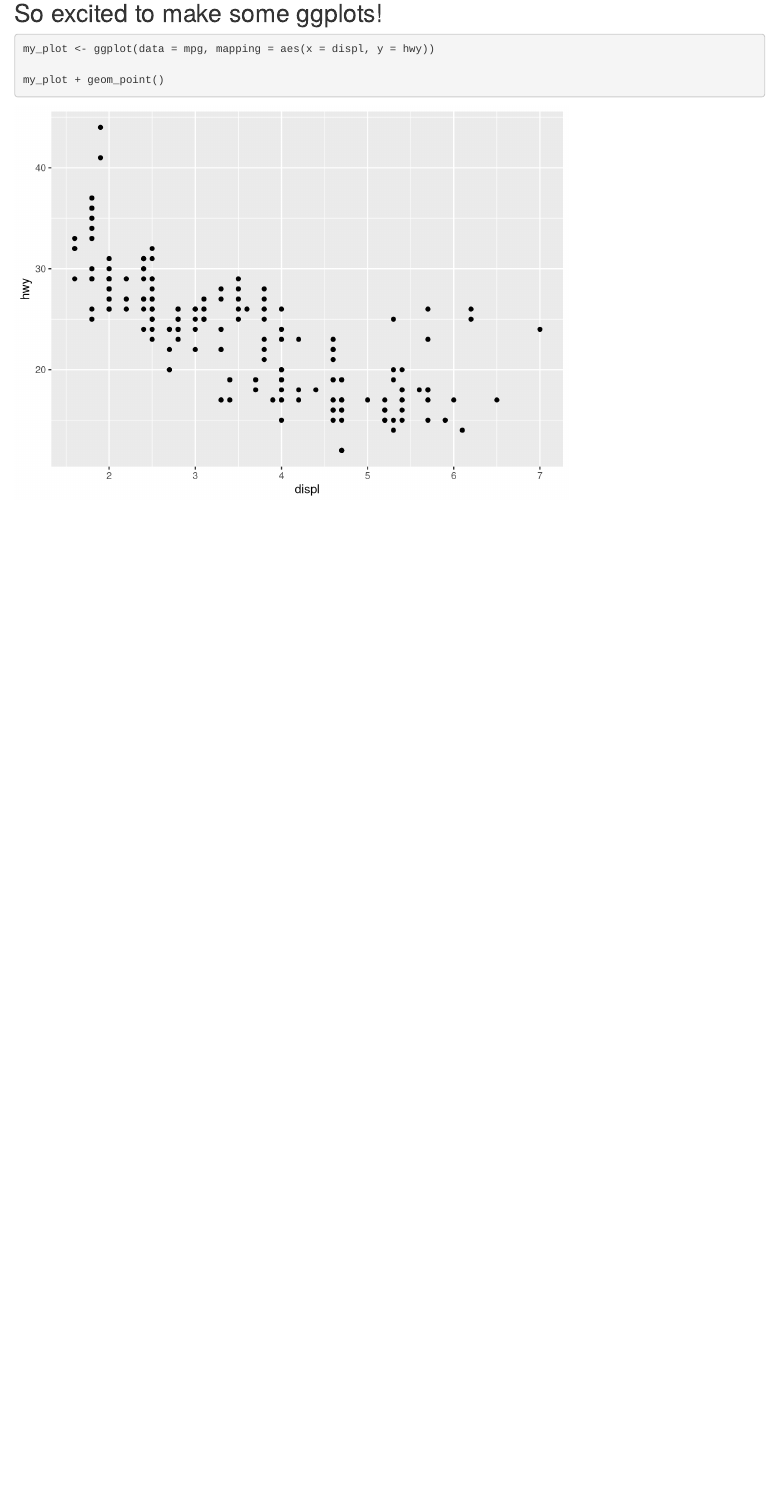
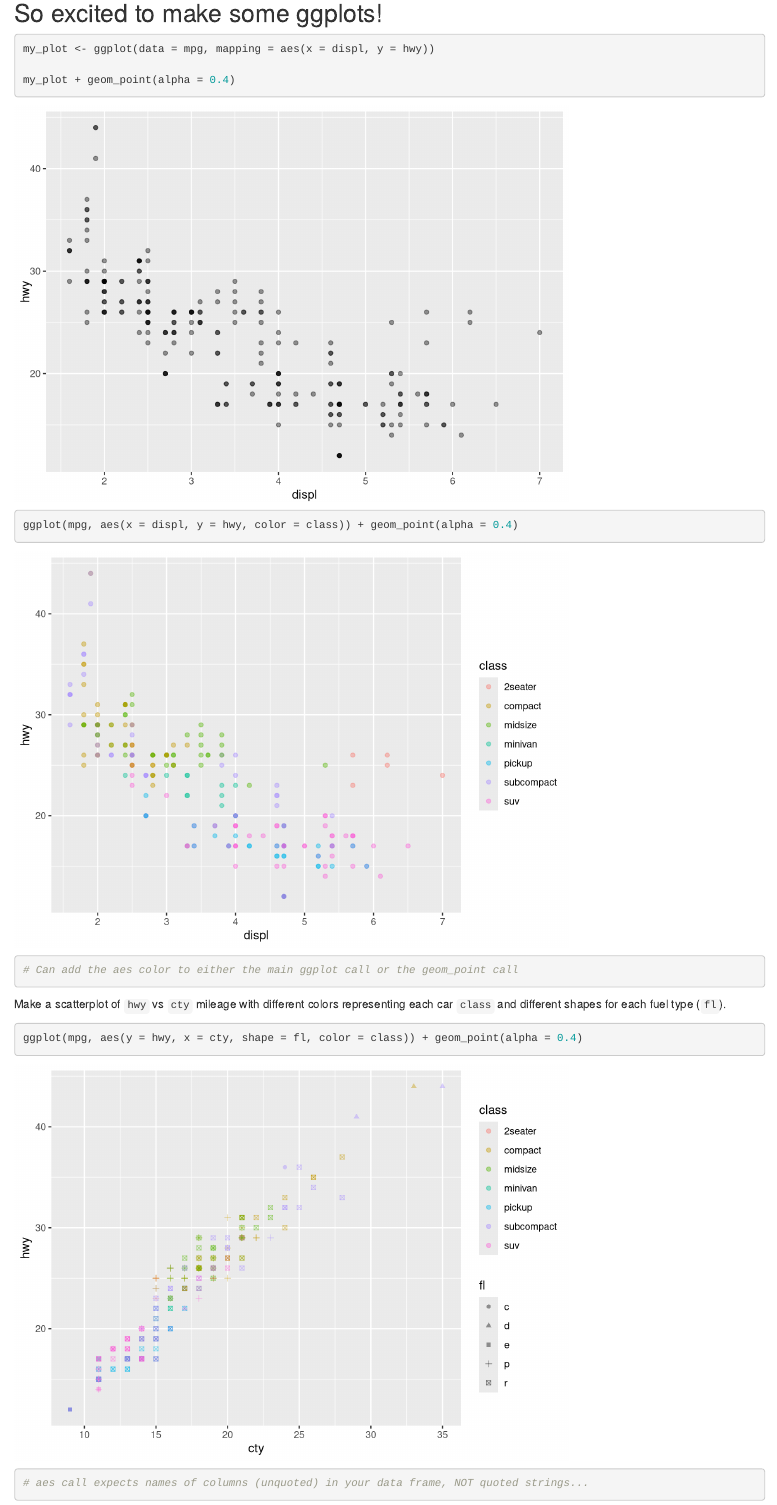
Before and after one commit to jrcunning/CRESCYNT-workshop, an R Markdown document (ggplot2.Rmd): the page in a window 1100 px wide, from 140 px down. Rendered offline with R 4.5, knitr and Pandoc, with nearby package versions.

Commit message:
add more plots

````diff
--- a/ggplot2.Rmd
+++ b/ggplot2.Rmd
@@ -14,5 +14,16 @@ library(tidyverse)
 ```{r}
 my_plot <- ggplot(data = mpg, mapping = aes(x = displ, y = hwy))
 
-my_plot + geom_point()
+my_plot + geom_point(alpha = 0.4)
 ```
+
+```{r}
+ggplot(mpg, aes(x = displ, y = hwy, color = class)) + geom_point(alpha = 0.4)
+# Can add the aes color to either the main ggplot call or the geom_point call
+```
+
+Make a scatterplot of `hwy` vs `cty` mileage with different colors representing each car `class` and different shapes for each fuel type (`fl`).
+```{r}
+ggplot(mpg, aes(y = hwy, x = cty, shape = fl, color = class)) + geom_point(alpha = 0.4)
+# aes call expects names of columns (unquoted) in your data frame, NOT quoted strings...
+```
````
